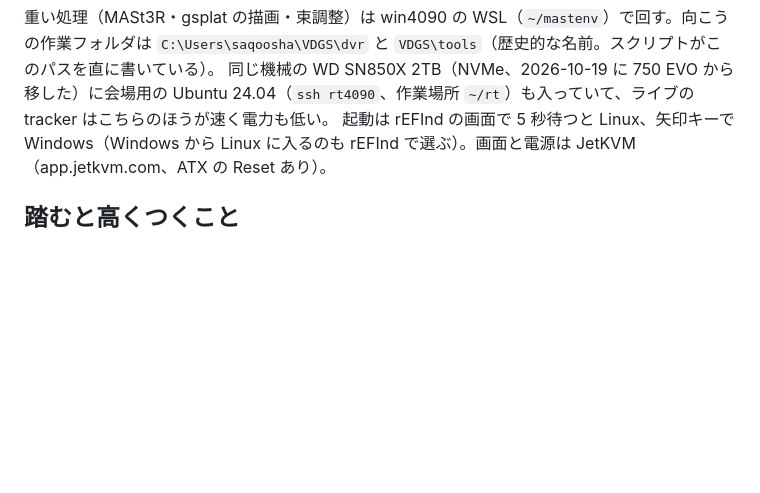
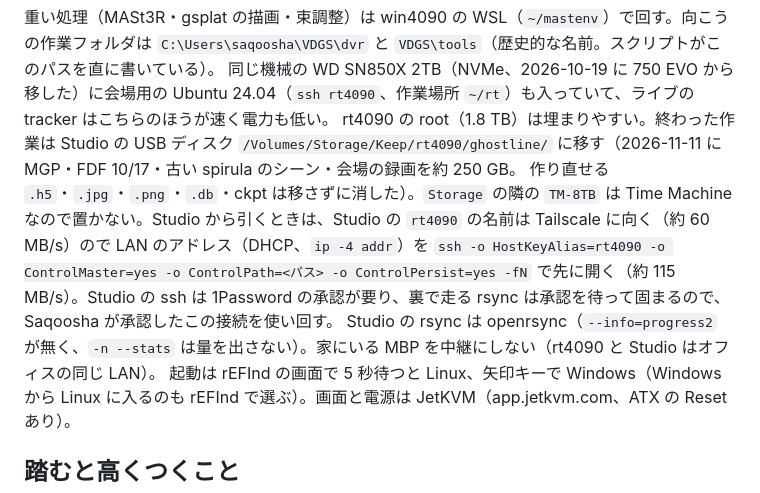
Before and after one commit to Saqoosha/ghostline, a Markdown page: AGENTS.md, the part around the change. GitHub-like rendering; blank space fills up the shorter version.

```diff
--- a/AGENTS.md
+++ b/AGENTS.md
@@ -25,6 +25,10 @@ https://github.com/Saqoosha/VDGS ）から切り出した。スキャン（`.ply
 重い処理（MASt3R・gsplat の描画・束調整）は win4090 の WSL（`~/mastenv`）で回す。向こうの作業フォルダは
 `C:\Users\saqoosha\VDGS\dvr` と `VDGS\tools`（歴史的な名前。スクリプトがこのパスを直に書いている）。
 同じ機械の WD SN850X 2TB（NVMe、2026-10-19 に 750 EVO から移した）に会場用の Ubuntu 24.04（`ssh rt4090`、作業場所 `~/rt`）も入っていて、ライブの tracker はこちらのほうが速く電力も低い。
+rt4090 の root（1.8 TB）は埋まりやすい。終わった作業は Studio の USB ディスク `/Volumes/Storage/Keep/rt4090/ghostline/` に移す（2026-11-11 に MGP・FDF 10/17・古い spirula のシーン・会場の録画を約 250 GB。
+作り直せる `.h5`・`.jpg`・`.png`・`.db`・ckpt は移さずに消した）。`Storage` の隣の `TM-8TB` は Time Machine なので置かない。Studio から引くときは、Studio の `rt4090` の名前は Tailscale に向く（約 60 MB/s）ので
+LAN のアドレス（DHCP、`ip -4 addr`）を `ssh -o HostKeyAlias=rt4090 -o ControlMaster=yes -o ControlPath=<パス> -o ControlPersist=yes -fN` で先に開く（約 115 MB/s）。Studio の ssh は 1Password の承認が要り、裏で走る rsync は承認を待って固まるので、Saqoosha が承認したこの接続を使い回す。
+Studio の rsync は openrsync（`--info=progress2` が無く、`-n --stats` は量を出さない）。家にいる MBP を中継にしない（rt4090 と Studio はオフィスの同じ LAN）。
 起動は rEFInd の画面で 5 秒待つと Linux、矢印キーで Windows（Windows から Linux に入るのも rEFInd で選ぶ）。画面と電源は JetKVM（app.jetkvm.com、ATX の Reset あり）。
 
 ## 踏むと高くつくこと
```
Also changed, not shown: docs/fdf-2026-10-17-field-test.ja.md (+3 -0 lines), docs/mgp-champs-2026.ja.md (+5 -1 lines).
